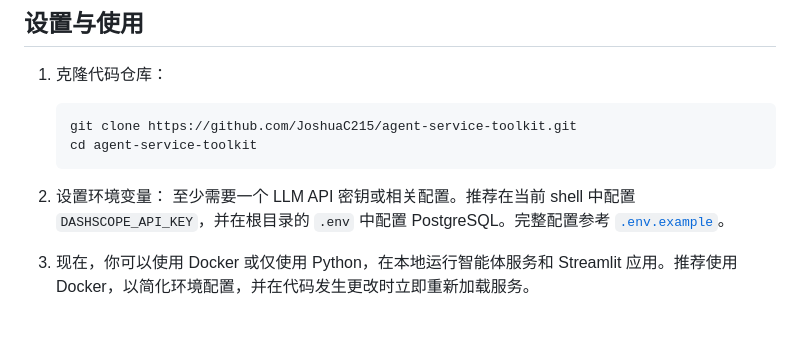
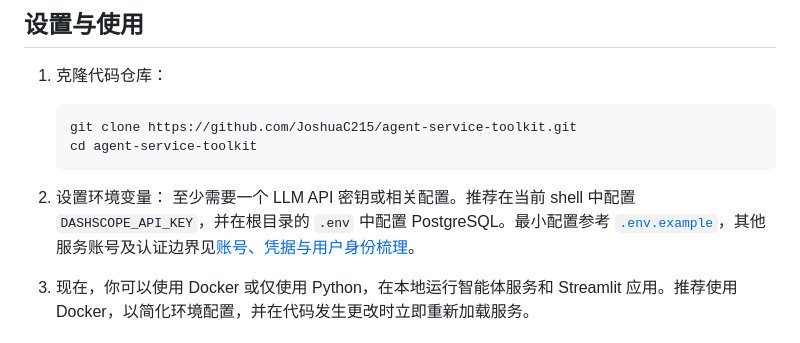
Before and after one commit to coderpwh1024/agent-service-toolkit, a Markdown page: README.md, the part around the change. Drawn GitHub-style.

Commit message:
docs: document accounts credentials and authentication boundaries

````diff
--- a/README.md
+++ b/README.md
@@ -88,7 +88,7 @@ docker compose watch
    ```
 
 2. 设置环境变量：
-   至少需要一个 LLM API 密钥或相关配置。推荐在当前 shell 中配置 `DASHSCOPE_API_KEY`，并在根目录的 `.env` 中配置 PostgreSQL。完整配置参考 [`.env.example`](./.env.example)。
+   至少需要一个 LLM API 密钥或相关配置。推荐在当前 shell 中配置 `DASHSCOPE_API_KEY`，并在根目录的 `.env` 中配置 PostgreSQL。最小配置参考 [`.env.example`](./.env.example)，其他服务账号及认证边界见[账号、凭据与用户身份梳理](docs/Accounts_and_Credentials.md)。
 
 3. 现在，你可以使用 Docker 或仅使用 Python，在本地运行智能体服务和 Streamlit 应用。推荐使用 Docker，以简化环境配置，并在代码发生更改时立即重新加载服务。
 
````
Also changed, not shown: docs/Accounts_and_Credentials.md (added, +93 -0 lines).
